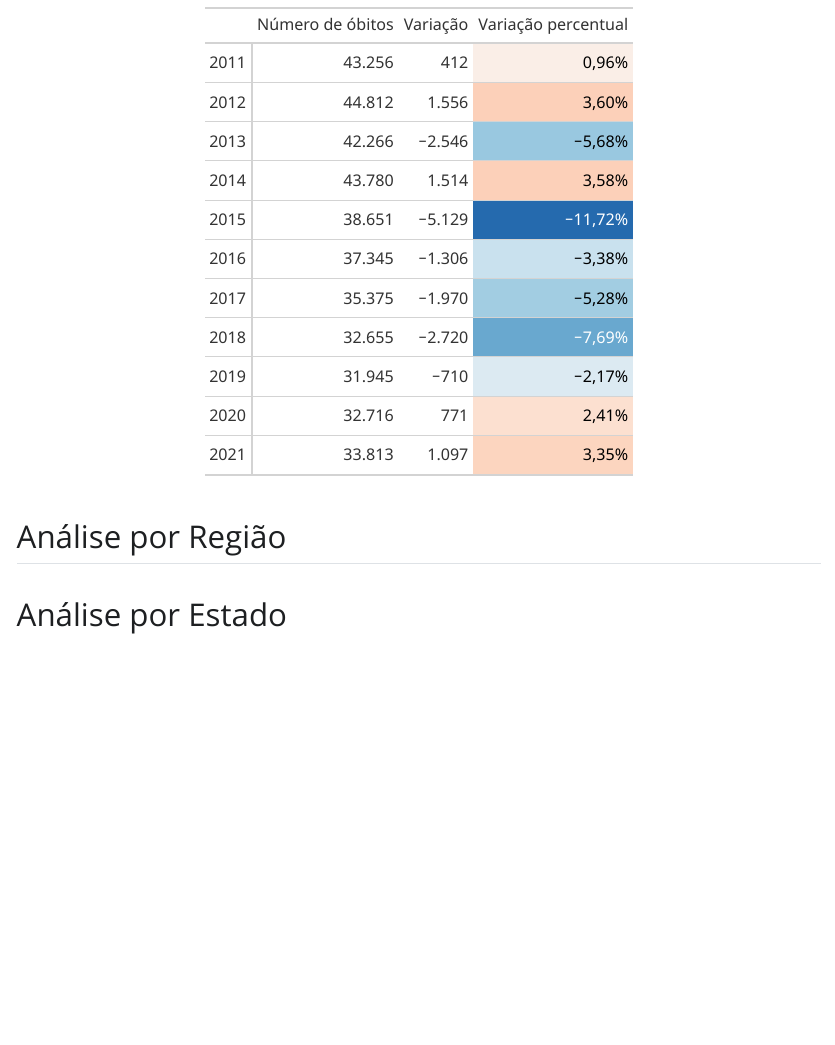
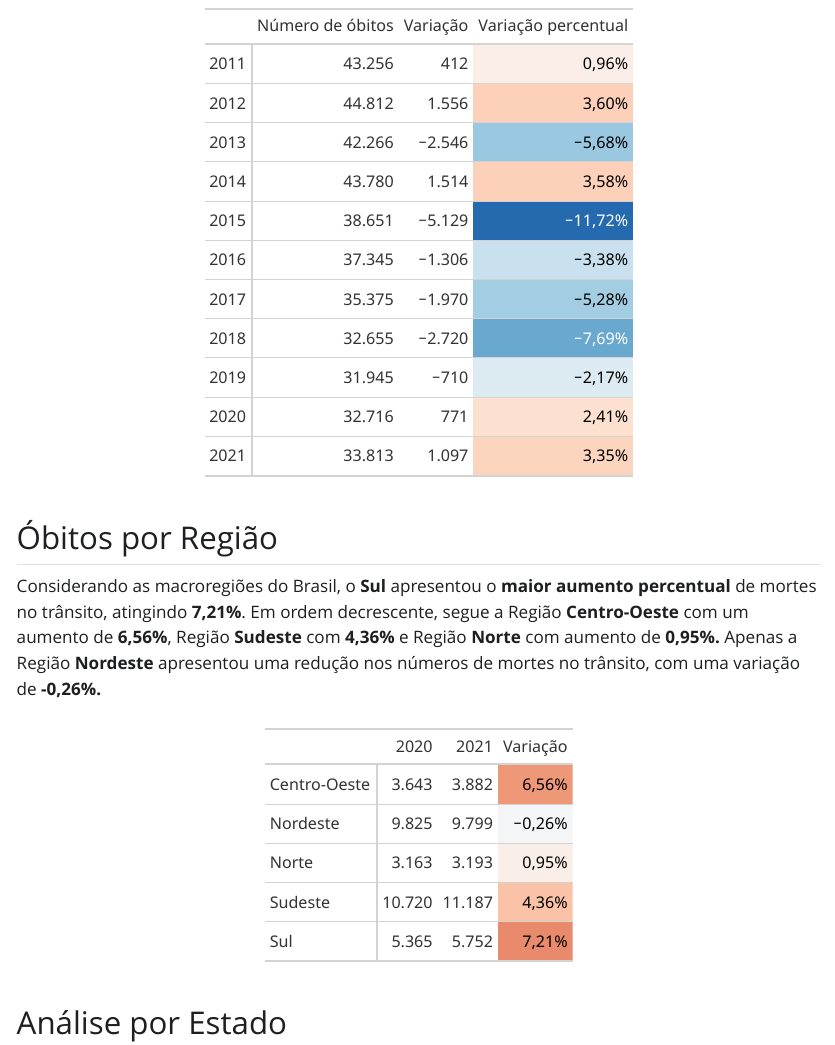
Before and after one commit to pabsantos/analise-datasus-2021, a Quarto document (main.qmd): the page in a window 1100 px wide, from 720 px down before the commit and from 710 px down after it, so that both start at the same text. The pictures show the output file main.html that the author committed with the source, opened offline; Quarto's library style sheets are replaced by a plain one without menus.

Commit message:
Calcula obitos por regiao

````diff
--- a/main.qmd
+++ b/main.qmd
@@ -82,4 +81,9 @@ gt_brasil <- tab_brasil |>
 gt_brasil
 ```
 
-## Análise por Região
+## Óbitos por Região
+
+Considerando as macroregiões do Brasil, o **Sul** apresentou o **maior aumento percentual** de mortes no trânsito, atingindo **7,21%**. Em ordem decrescente, segue a Região **Centro-Oeste** com um aumento de **6,56%**, Região **Sudeste** com **4,36%** e Região **Norte** com aumento de **0,95%.** Apenas a Região **Nordeste** apresentou uma redução nos números de mortes no trânsito, com uma variação de **-0,26%.**
+
+```{r}
+#| label: analise-regiões
@@ -85,0 +94,7 @@ gt_brasil
+        "Sudeste",
+        nome_regiao
+    )) |>
+    filter(ano_ocorrencia %in% c(2020, 2021)) |>
+    count(ano_ocorrencia, nome_regiao) |>
+    pivot_wider(names_from = ano_ocorrencia, values_from = n) |>
+    mutate(var = (`2021` - `2020`) / `2020`)
@@ -86,3 +105,26 @@ gt_brasil
+        columns = `2020`:`2021`,
+        sep_mark = ".",
+        dec_mark = ",",
+        decimals = 0
+    ) |>
+    fmt_percent(
+        columns = var,
+        sep_mark = ".",
+        dec_mark = ",",
+        decimals = 2
+    ) |>
+    data_color(
+        columns = var,
+        palette = "RdBu",
+        domain = c(-0.15, 0.15),
+        reverse = T
+    ) |>
+    cols_label(
+        var = "Variação"
+    )
+
+gt_regioes
+```
 
 ## Análise por Estado
 
````
Also changed, not shown: main.html, main.qmd (13 more changed lines).
